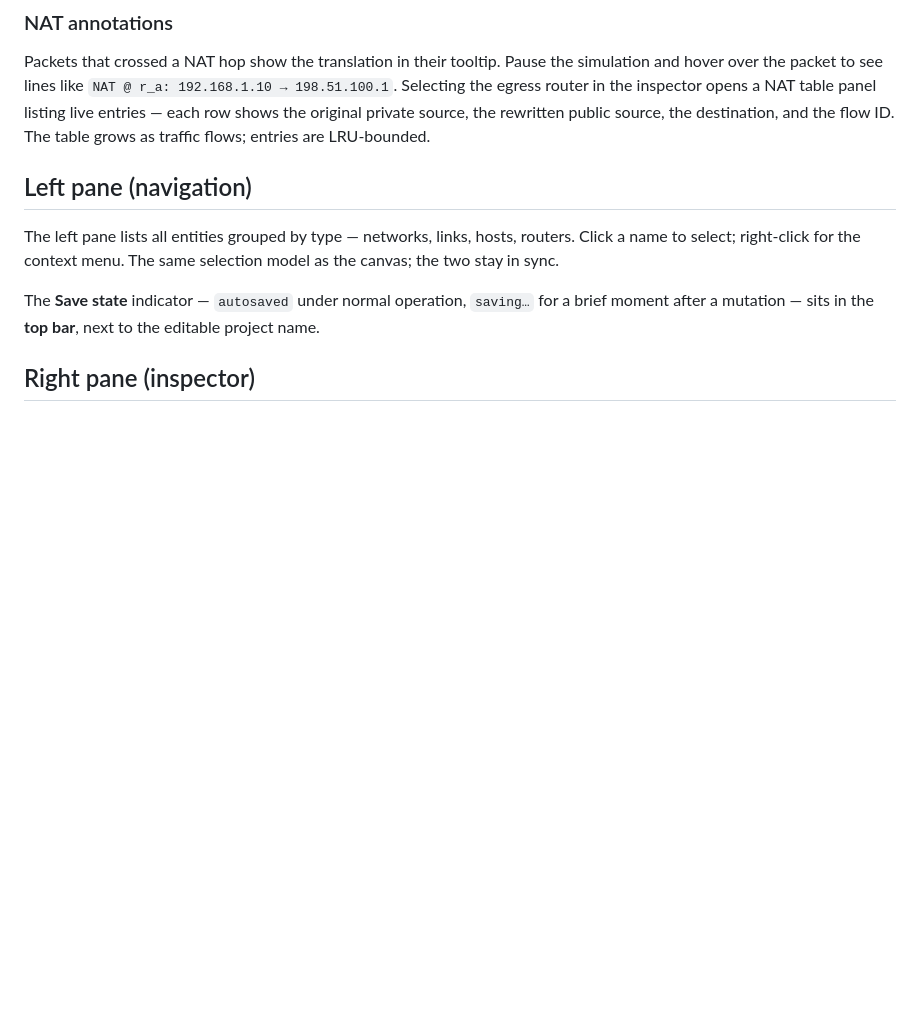
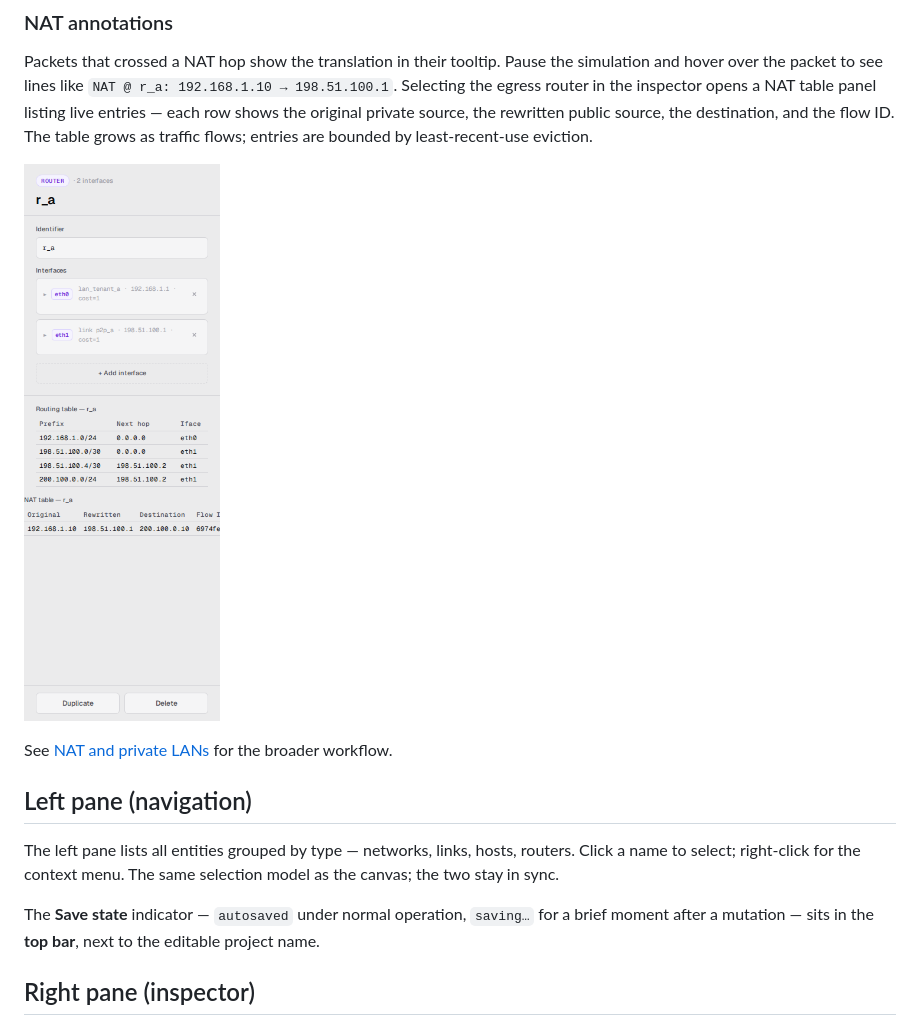
Before and after one commit to lukius/loom, a Markdown page: docs/user-guide/web-ui.md, the part around the change. GitHub-like rendering; pictures changed too: docs/images/51-nat-panel.png (added); blank space fills up the shorter version.

Commit message:
docs(user-guide): add NAT inspector panel screenshot, close existing TODO

```diff
--- a/docs/user-guide/web-ui.md
+++ b/docs/user-guide/web-ui.md
@@ -167,9 +167,12 @@ Pause the simulation and hover over the packet to see lines like
 in the inspector opens a NAT table panel listing live entries — each row
 shows the original private source, the rewritten public source, the
 destination, and the flow ID. The table grows as traffic flows; entries
-are LRU-bounded.
+are bounded by least-recent-use eviction.
 
-<!-- TODO: screenshot -->
+![Inspector panel for an egress router, showing one active NAT translation](../images/51-nat-panel.png)
+
+See [NAT and private LANs](nat-and-private-lans.md) for the broader
+workflow.
 
 ## Left pane (navigation)
 
```
Also changed, not shown: docs/user-guide/nat-and-private-lans.md (+2 -0 lines).
